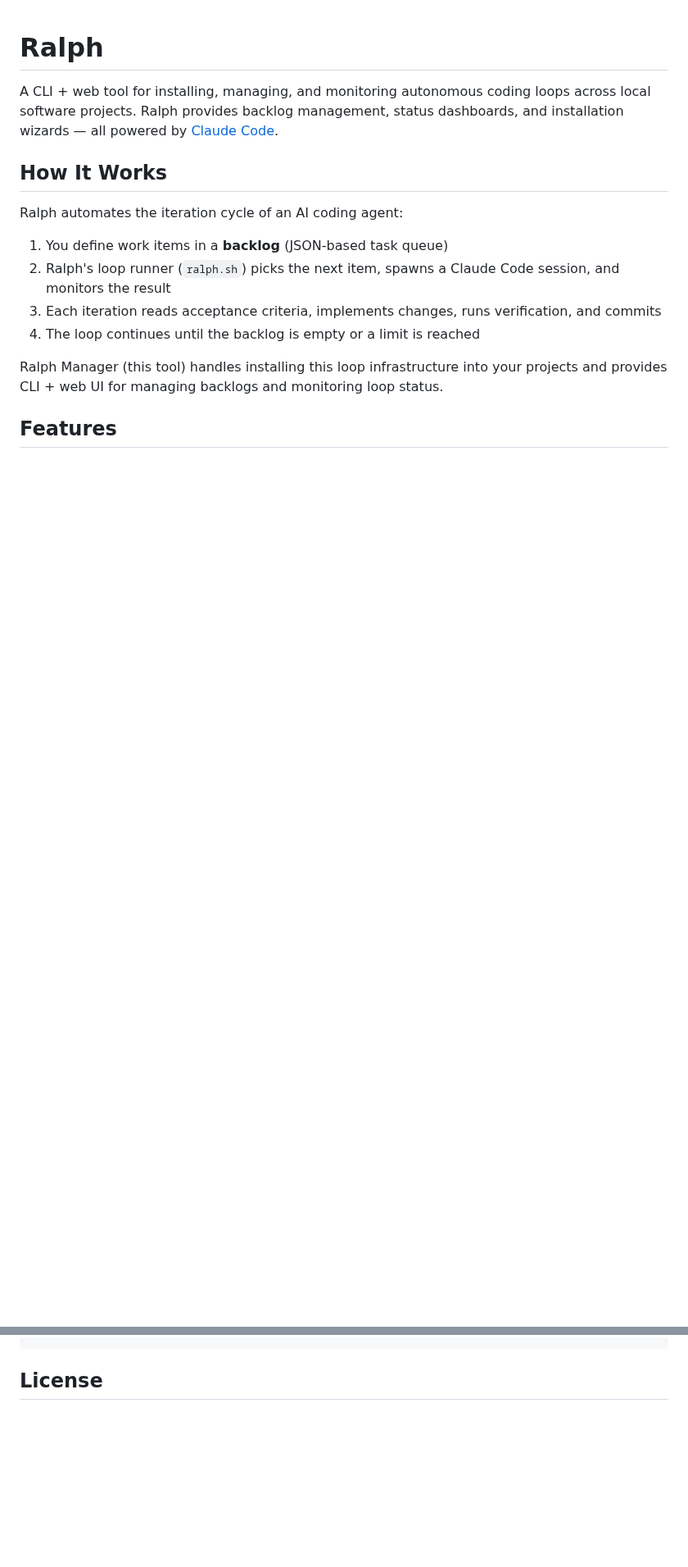
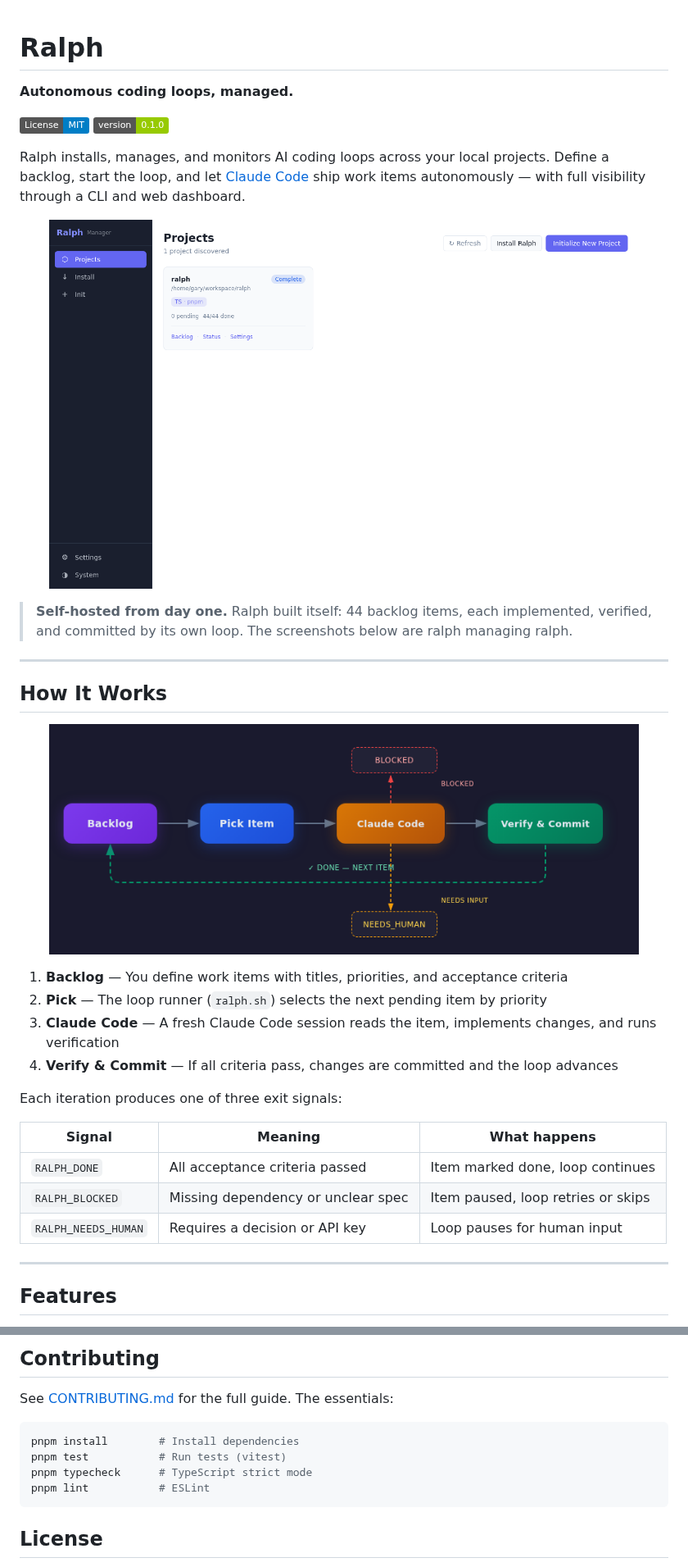
Before and after one commit to garygentry/rauf, a Markdown page: README.md, 2 parts joined by grey strips. Shown at 82% size. Drawn GitHub-style; pictures changed too: docs/images/ralph-loop.png (added), screenshots/dashboard.png (added); badges without logos; blank space fills up the shorter version.

````diff
--- a/README.md
+++ b/README.md
@@ -1,17 +1,40 @@
 # Ralph
 
-A CLI + web tool for installing, managing, and monitoring autonomous coding loops across local software projects. Ralph provides backlog management, status dashboards, and installation wizards — all powered by [Claude Code](https://claude.ai/claude-code).
+**Autonomous coding loops, managed.**
+
+[![License: MIT](https://img.shields.io/badge/License-MIT-blue.svg)](LICENSE)
+![Version](https://img.shields.io/badge/version-0.1.0-green)
+
+Ralph installs, manages, and monitors AI coding loops across your local projects. Define a backlog, start the loop, and let [Claude Code](https://docs.anthropic.com/en/docs/claude-code) ship work items autonomously — with full visibility through a CLI and web dashboard.
+
+<p align="center">
+  <img src="screenshots/dashboard.png" alt="Ralph Manager — Projects Dashboard" width="720" />
+</p>
+
+> **Self-hosted from day one.** Ralph built itself: 44 backlog items, each implemented, verified, and committed by its own loop. The screenshots below are ralph managing ralph.
+
+---
 
 ## How It Works
 
-Ralph automates the iteration cycle of an AI coding agent:
+<p align="center">
+  <img src="docs/images/ralph-loop.png" alt="Ralph loop diagram" width="720" />
+</p>
 
-1. You define work items in a **backlog** (JSON-based task queue)
-2. Ralph's loop runner (`ralph.sh`) picks the next item, spawns a Claude Code session, and monitors the result
-3. Each iteration reads acceptance criteria, implements changes, runs verification, and commits
-4. The loop continues until the backlog is empty or a limit is reached
+1. **Backlog** — You define work items with titles, priorities, and acceptance criteria
+2. **Pick** — The loop runner (`ralph.sh`) selects the next pending item by priority
+3. **Claude Code** — A fresh Claude Code session reads the item, implements changes, and runs verification
+4. **Verify & Commit** — If all criteria pass, changes are committed and the loop advances
 
-Ralph Manager (this tool) handles installing this loop infrastructure into your projects and provides CLI + web UI for managing backlogs and monitoring loop status.
+Each iteration produces one of three exit signals:
+
+| Signal | Meaning | What happens |
+|--------|---------|-------------|
+| `RALPH_DONE` | All acceptance criteria passed | Item marked done, loop continues |
+| `RALPH_BLOCKED` | Missing dependency or unclear spec | Item paused, loop retries or skips |
+| `RALPH_NEEDS_HUMAN` | Requires a decision or API key | Loop pauses for human input |
+
+---
 
 ## Features
 
@@ -215,3 +161,12 @@ ralph/
+## Contributing
+
+See [CONTRIBUTING.md](CONTRIBUTING.md) for the full guide. The essentials:
+
+```bash
+pnpm install        # Install dependencies
+pnpm test           # Run tests (vitest)
+pnpm typecheck      # TypeScript strict mode
+pnpm lint           # ESLint
 ```
 
 ## License
````
Also changed, not shown: other parts of README.md (+84 -161 lines), plans/floofy-splashing-eagle.md (added, +141 -0 lines), screenshots/backlog.png (added), screenshots/status.png (added), 1 other file.
